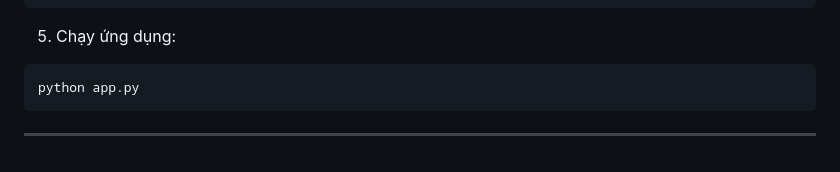
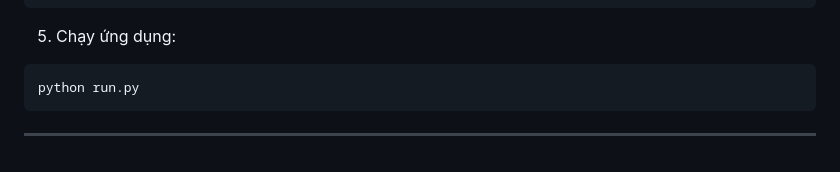
Before and after one commit to iuh-application-development/Medical-Records, a Markdown page: README.md, the part around the change. Drawn GitHub-style.

Commit message:
Update README.md for run prj

````diff
--- a/README.md
+++ b/README.md
@@ -236,7 +236,7 @@ pip install -r requirements.txt
 ```
 5. Chạy ứng dụng:
 ```
-python app.py
+python run.py
 ```
 
 ---
````
